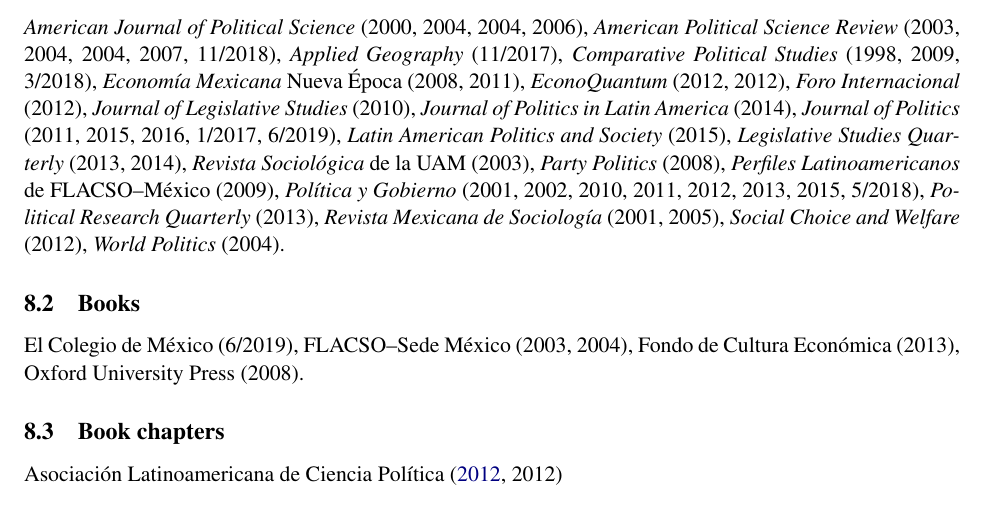
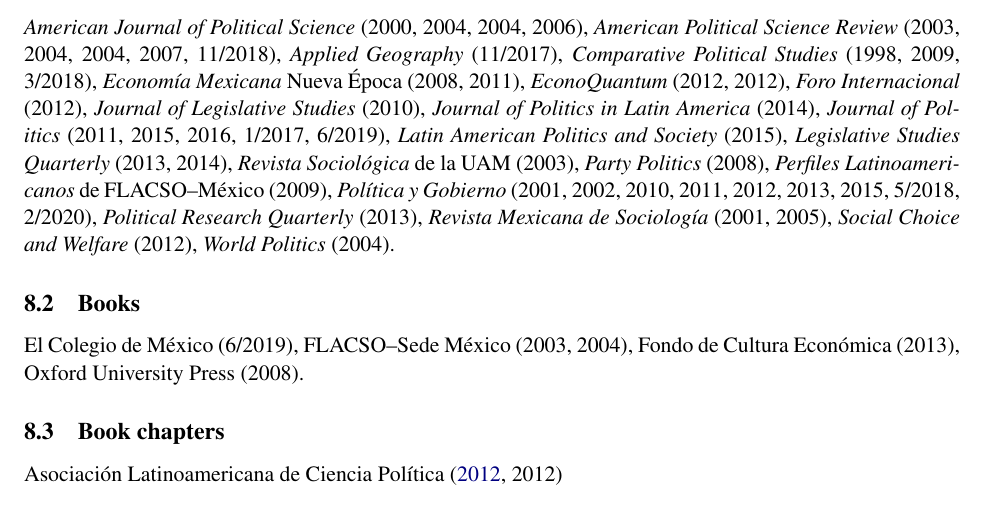
Before and after one commit to emagar/cv, a LaTeX CV (cvEnglish.tex): part of page 6 of 8, cut so that both start at the same text. Compiled offline with pdfLaTeX; the source files are stored in an older character set and shown here as Unicode.

Commit message:
Adds pyg review

```diff
--- a/cvEnglish.tex
+++ b/cvEnglish.tex
@@ -900,7 +900,7 @@
 \emph{Revista Sociol\'ogica} de la UAM (2003),
 \emph{Party Politics} (2008),
 \emph{Perfiles Latinoamericanos} de FLACSO--M\'exico (2009),
-\emph{Pol\'itica y Gobierno} (2001, 2002, 2010, 2011, 2012, 2013, 2015, 5/2018),
+\emph{Pol\'itica y Gobierno} (2001, 2002, 2010, 2011, 2012, 2013, 2015, 5/2018, 2/2020),
 \emph{Political Research Quarterly} (2013),
 \emph{Revista Mexicana de Sociolog\'ia} (2001, 2005),
 \emph{Social Choice and Welfare} (2012),
```
Also changed, not shown: cvEspanol.tex (+1 -1 lines), cvEnglish.pdf, cvEspanol.pdf.
